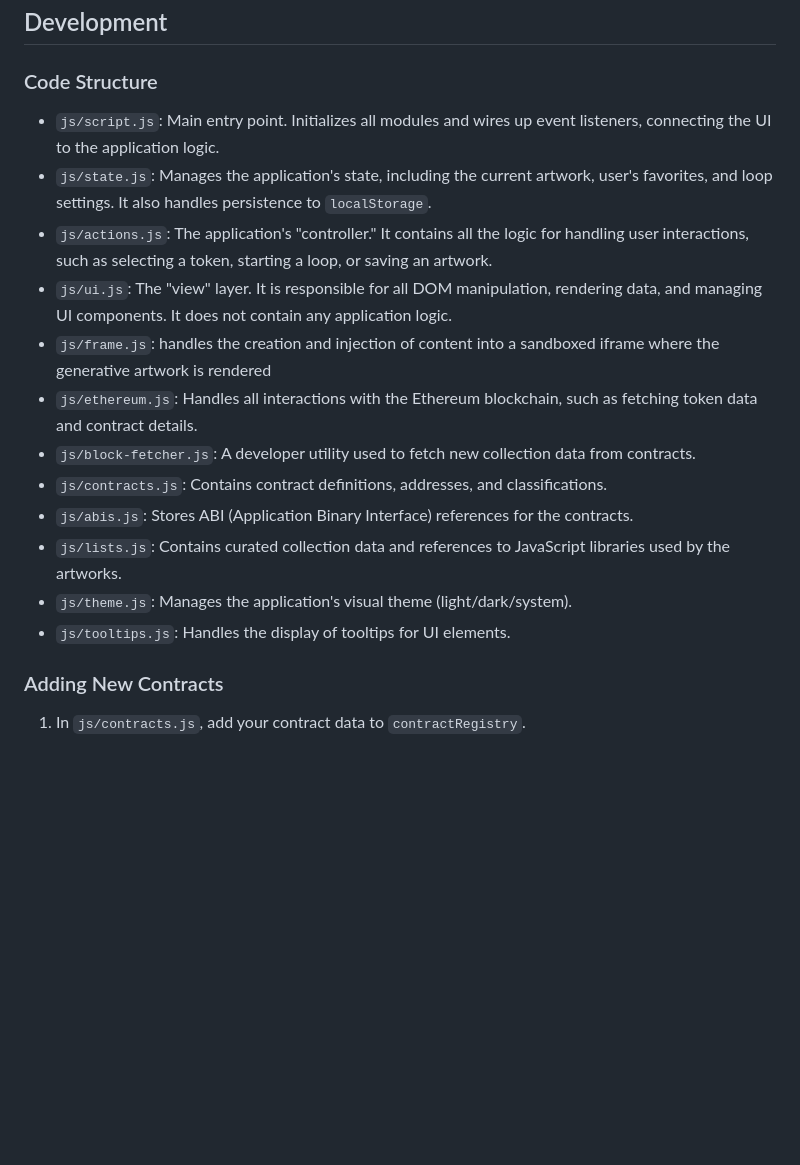
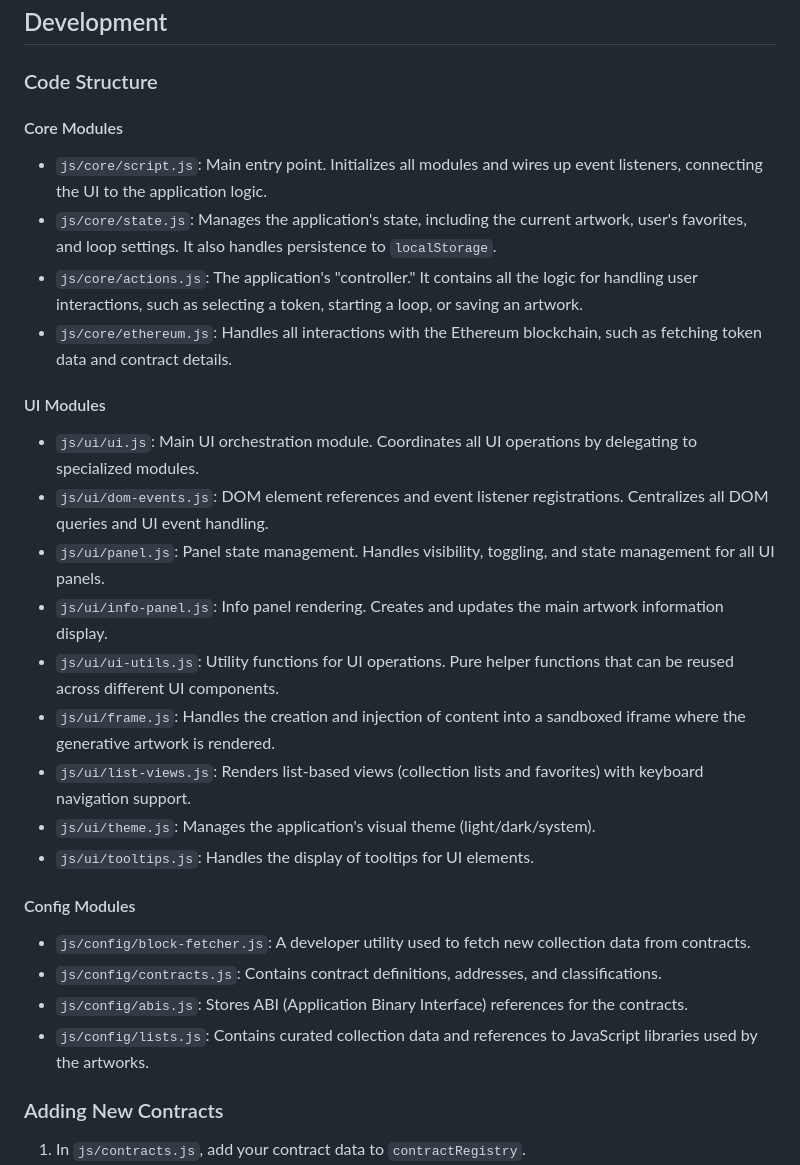
Before and after one commit to b4b0y4/blocks, a Markdown page: README.md, the part around the change. Rendered like a GitHub page; blank space fills up the shorter version.

```diff
--- a/README.md
+++ b/README.md
@@ -46,18 +46,30 @@ A web-based viewer for generative art collections on Ethereum, focusing on Art B
 ## Development
 
 ### Code Structure
-- `js/script.js`: Main entry point. Initializes all modules and wires up event listeners, connecting the UI to the application logic.
-- `js/state.js`: Manages the application's state, including the current artwork, user's favorites, and loop settings. It also handles persistence to `localStorage`.
-- `js/actions.js`: The application's "controller." It contains all the logic for handling user interactions, such as selecting a token, starting a loop, or saving an artwork.
-- `js/ui.js`: The "view" layer. It is responsible for all DOM manipulation, rendering data, and managing UI components. It does not contain any application logic.
-- `js/frame.js`: handles the creation and injection of content into a sandboxed iframe where the generative artwork is rendered
-- `js/ethereum.js`: Handles all interactions with the Ethereum blockchain, such as fetching token data and contract details.
-- `js/block-fetcher.js`: A developer utility used to fetch new collection data from contracts.
-- `js/contracts.js`: Contains contract definitions, addresses, and classifications.
-- `js/abis.js`: Stores ABI (Application Binary Interface) references for the contracts.
-- `js/lists.js`: Contains curated collection data and references to JavaScript libraries used by the artworks.
-- `js/theme.js`: Manages the application's visual theme (light/dark/system).
-- `js/tooltips.js`: Handles the display of tooltips for UI elements.
+
+#### Core Modules
+- `js/core/script.js`: Main entry point. Initializes all modules and wires up event listeners, connecting the UI to the application logic.
+- `js/core/state.js`: Manages the application's state, including the current artwork, user's favorites, and loop settings. It also handles persistence to `localStorage`.
+- `js/core/actions.js`: The application's "controller." It contains all the logic for handling user interactions, such as selecting a token, starting a loop, or saving an artwork.
+- `js/core/ethereum.js`: Handles all interactions with the Ethereum blockchain, such as fetching token data and contract details.
+
+#### UI Modules
+- `js/ui/ui.js`: Main UI orchestration module. Coordinates all UI operations by delegating to specialized modules.
+- `js/ui/dom-events.js`: DOM element references and event listener registrations. Centralizes all DOM queries and UI event handling.
+- `js/ui/panel.js`: Panel state management. Handles visibility, toggling, and state management for all UI panels.
+- `js/ui/info-panel.js`: Info panel rendering. Creates and updates the main artwork information display.
+- `js/ui/ui-utils.js`: Utility functions for UI operations. Pure helper functions that can be reused across different UI components.
+- `js/ui/frame.js`: Handles the creation and injection of content into a sandboxed iframe where the generative artwork is rendered.
+- `js/ui/list-views.js`: Renders list-based views (collection lists and favorites) with keyboard navigation support.
+- `js/ui/theme.js`: Manages the application's visual theme (light/dark/system).
+- `js/ui/tooltips.js`: Handles the display of tooltips for UI elements.
+
+
+#### Config Modules
+- `js/config/block-fetcher.js`: A developer utility used to fetch new collection data from contracts.
+- `js/config/contracts.js`: Contains contract definitions, addresses, and classifications.
+- `js/config/abis.js`: Stores ABI (Application Binary Interface) references for the contracts.
+- `js/config/lists.js`: Contains curated collection data and references to JavaScript libraries used by the artworks.
 
 ### Adding New Contracts
 
```
